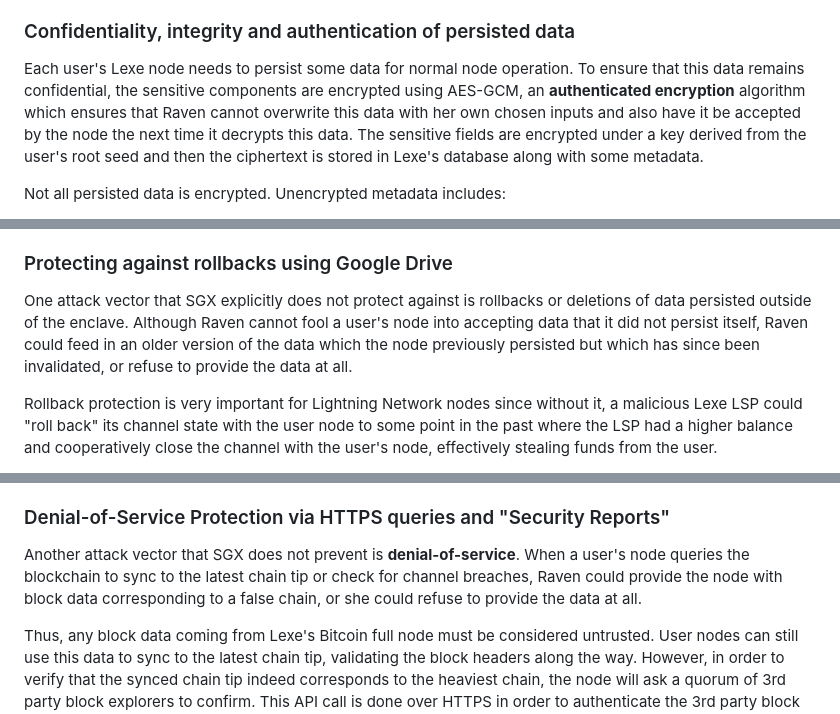
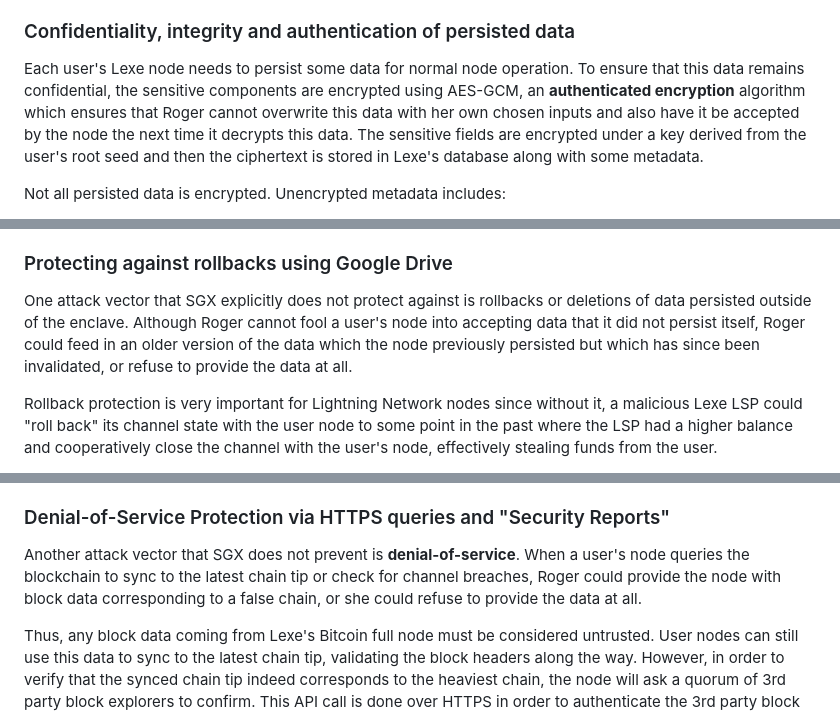
Before and after one commit to lexe-app/lexe-public, a Markdown page: SECURITY.md, 3 parts joined by grey strips. GitHub-like rendering.

```diff
--- a/SECURITY.md
+++ b/SECURITY.md
@@ -112,7 +112,7 @@ Man-in-the-middle attacks on the inner TLS connection are prevented due to the a
 ### Confidentiality, integrity and authentication of persisted data
 
 Each user's Lexe node needs to persist some data for normal node operation.
-To ensure that this data remains confidential, the sensitive components are encrypted using AES-GCM, an **authenticated encryption** algorithm which ensures that Raven cannot overwrite this data with her own chosen inputs and also have it be accepted by the node the next time it decrypts this data.
+To ensure that this data remains confidential, the sensitive components are encrypted using AES-GCM, an **authenticated encryption** algorithm which ensures that Roger cannot overwrite this data with her own chosen inputs and also have it be accepted by the node the next time it decrypts this data.
 The sensitive fields are encrypted under a key derived from the user's root seed and then the ciphertext is stored in Lexe's database along with some metadata.
 
 Not all persisted data is encrypted. Unencrypted metadata includes:
@@ -127,7 +127,7 @@ See the node's persister for more details.
 ### Protecting against rollbacks using Google Drive
 
 One attack vector that SGX explicitly does not protect against is rollbacks or deletions of data persisted outside of the enclave.
-Although Raven cannot fool a user's node into accepting data that it did not persist itself, Raven could feed in an older version of the data which the node previously persisted but which has since been invalidated, or refuse to provide the data at all.
+Although Roger cannot fool a user's node into accepting data that it did not persist itself, Roger could feed in an older version of the data which the node previously persisted but which has since been invalidated, or refuse to provide the data at all.
 
 Rollback protection is very important for Lightning Network nodes since without it, a malicious Lexe LSP could "roll back" its channel state with the user node to some point in the past where the LSP had a higher balance and cooperatively close the channel with the user's node, effectively stealing funds from the user.
 
@@ -142,7 +142,7 @@ Critical persisted data which must be secure against rollback attacks (such as c
 ### Denial-of-Service Protection via HTTPS queries and "Security Reports"
 
 Another attack vector that SGX does not prevent is **denial-of-service**.
-When a user's node queries the blockchain to sync to the latest chain tip or check for channel breaches, Raven could provide the node with block data corresponding to a false chain, or she could refuse to provide the data at all.
+When a user's node queries the blockchain to sync to the latest chain tip or check for channel breaches, Roger could provide the node with block data corresponding to a false chain, or she could refuse to provide the data at all.
 
 Thus, any block data coming from Lexe's Bitcoin full node must be considered untrusted.
 User nodes can still use this data to sync to the latest chain tip, validating the block headers along the way.
```
Also changed, not shown: other parts of SECURITY.md (+10 -10 lines).
